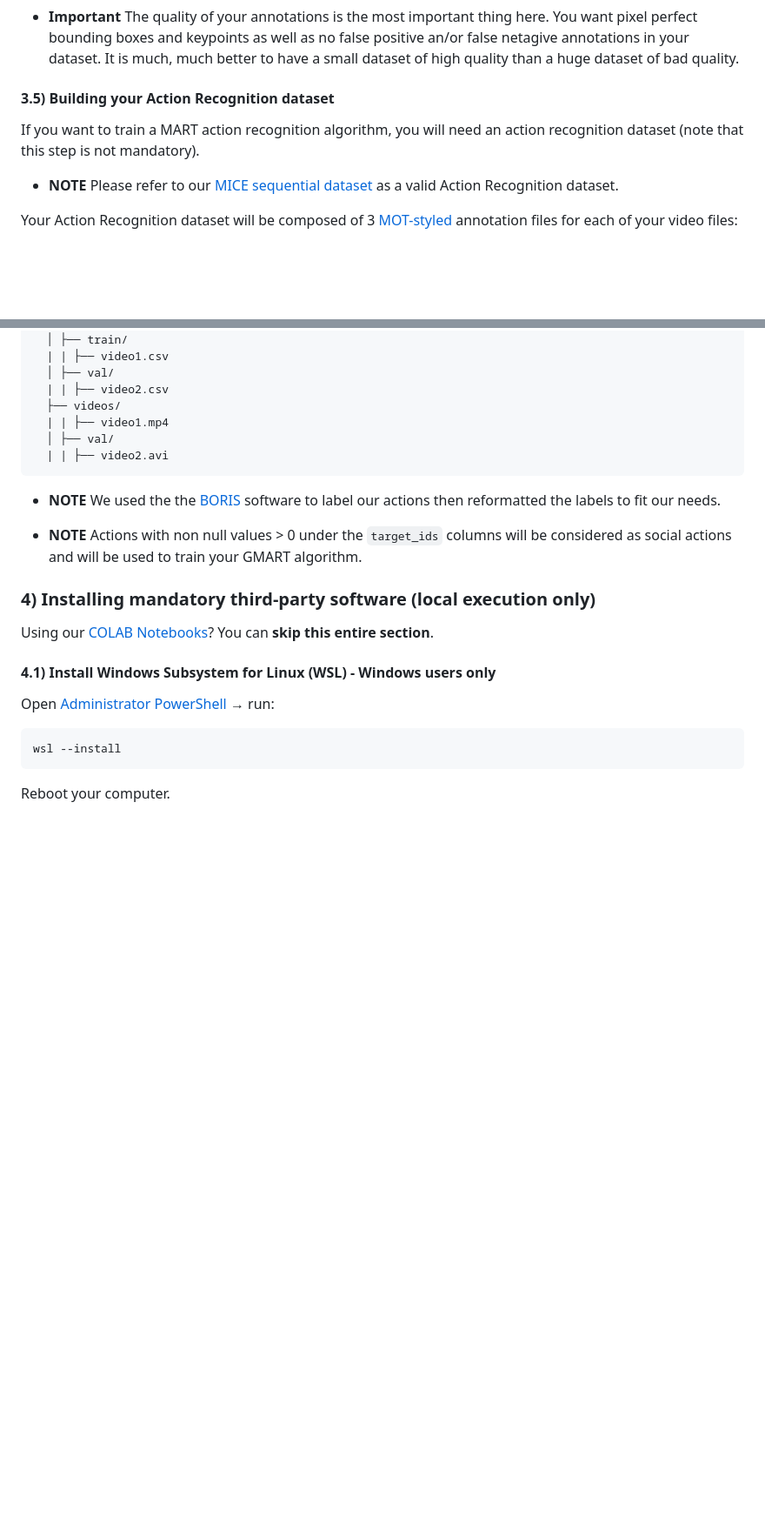
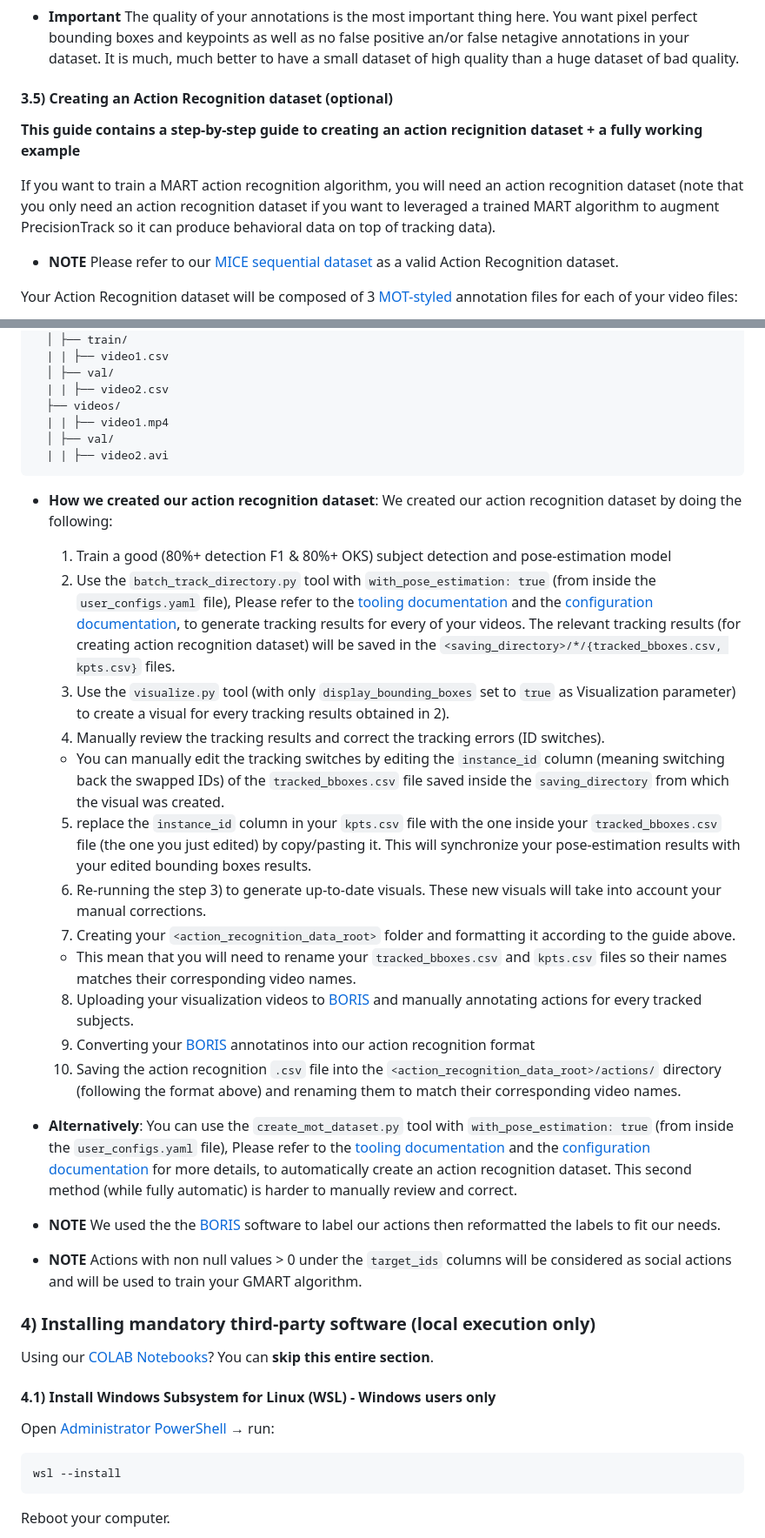
Before and after one commit to VincentCoulombe/precision_track, a Markdown page: README.md, 2 parts joined by grey strips. Shown at 87% size. Drawn GitHub-style; blank space fills up the shorter version.

Commit message:
Updating documentation

````diff
--- a/README.md
+++ b/README.md
@@ -254,9 +254,11 @@ Would you choose to follow Julien's guide or not, you will need COCO formatted l
 
 - **Important** The quality of your annotations is the most important thing here. You want pixel perfect bounding boxes and keypoints as well as no false positive an/or false netagive annotations in your dataset. It is much, much better to have a small dataset of high quality than a huge dataset of bad quality.
 
-#### 3.5) Building your Action Recognition dataset
+#### 3.5) Creating an Action Recognition dataset (optional)
 
-If you want to train a MART action recognition algorithm, you will need an action recognition dataset (note that this step is not mandatory).
+**This guide contains a step-by-step guide to creating an action recignition dataset + a fully working example**
+
+If you want to train a MART action recognition algorithm, you will need an action recognition dataset (note that you only need an action recognition dataset if you want to leveraged a trained MART algorithm to augment PrecisionTrack so it can produce behavioral data on top of tracking data).
 
 - **NOTE** Please refer to our [MICE sequential dataset](https://drive.google.com/drive/folders/1WcDkX-92X6SCgZPAZXFyDc6EGUzU0Onq?usp=drive_link) as a valid Action Recognition dataset.
 
@@ -290,6 +292,23 @@ All these four files will need to share the same name. Obviously, this mean that
   │ ├── val/
   | | ├── video2.avi
 ```
+
+- **How we created our action recognition dataset**: We created our action recognition dataset by doing the following:
+  1. Train a good (80%+ detection F1 & 80%+ OKS) subject detection and pose-estimation model
+  2. Use the `batch_track_directory.py` tool with `with_pose_estimation: true` (from inside the `user_configs.yaml` file),
+     Please refer to the [tooling documentation](https://github.com/VincentCoulombe/precision_track/tree/main/tools) and the [configuration documentation](https://github.com/VincentCoulombe/precision_track/tree/main/configs), to generate tracking results for every of your videos. The relevant tracking results (for creating action recognition dataset) will be saved in the `<saving_directory>/*/{tracked_bboxes.csv, kpts.csv}` files.
+  3. Use the `visualize.py` tool (with only `display_bounding_boxes` set to `true` as Visualization parameter) to create a visual for every tracking results obtained in 2).
+  4. Manually review the tracking results and correct the tracking errors (ID switches).
+  - You can manually edit the tracking switches by editing the `instance_id` column (meaning switching back the swapped IDs) of the `tracked_bboxes.csv` file saved inside the `saving_directory` from which the visual was created.
+  5. replace the `instance_id` column in your `kpts.csv` file with the one inside your `tracked_bboxes.csv` file (the one you just edited) by copy/pasting it. This will synchronize your pose-estimation results with your edited bounding boxes results.
+  6. Re-running the step 3) to generate up-to-date visuals. These new visuals will take into account your manual corrections.
+  7. Creating your `<action_recognition_data_root>` folder and formatting it according to the guide above.
+  - This mean that you will need to rename your `tracked_bboxes.csv` and `kpts.csv` files so their names matches their corresponding video names.
+  8. Uploading your visualization videos to [BORIS](https://www.boris.unito.it/) and manually annotating actions for every tracked subjects.
+  9. Converting your [BORIS](https://www.boris.unito.it/) annotatinos into our action recognition format
+  10. Saving the action recognition `.csv` file into the `<action_recognition_data_root>/actions/` directory (following the format above) and renaming them to match their corresponding video names.
+- **Alternatively**: You can use the `create_mot_dataset.py` tool with `with_pose_estimation: true` (from inside the `user_configs.yaml` file),
+  Please refer to the [tooling documentation](https://github.com/VincentCoulombe/precision_track/tree/main/tools) and the [configuration documentation](https://github.com/VincentCoulombe/precision_track/tree/main/configs) for more details, to automatically create an action recognition dataset. This second method (while fully automatic) is harder to manually review and correct.
 
 - **NOTE** We used the the [BORIS](https://www.boris.unito.it/) software to label our actions then reformatted the labels to fit our needs.
 
````
Also changed, not shown: other parts of README.md (+2 -2 lines), tools/README.md (+4 -4 lines).
